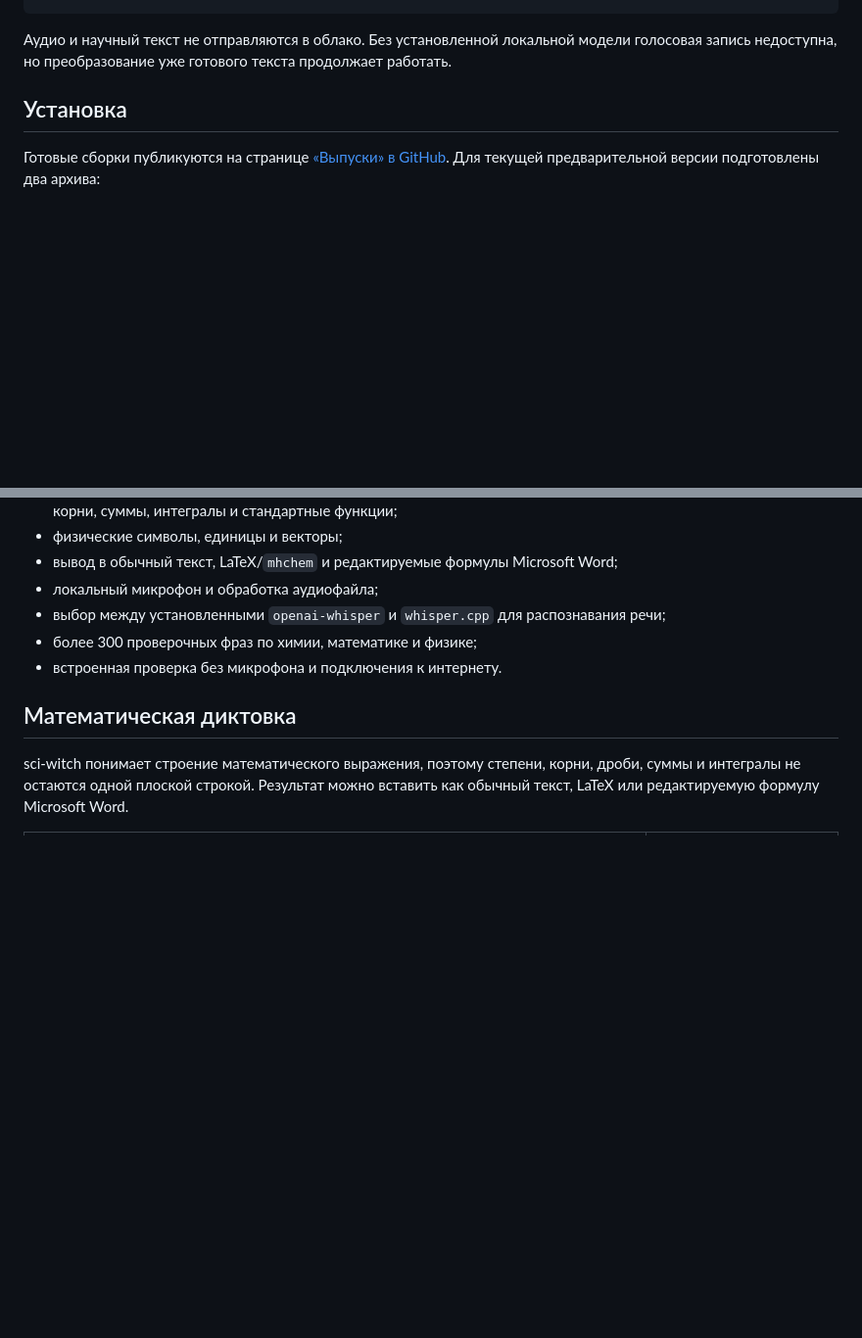
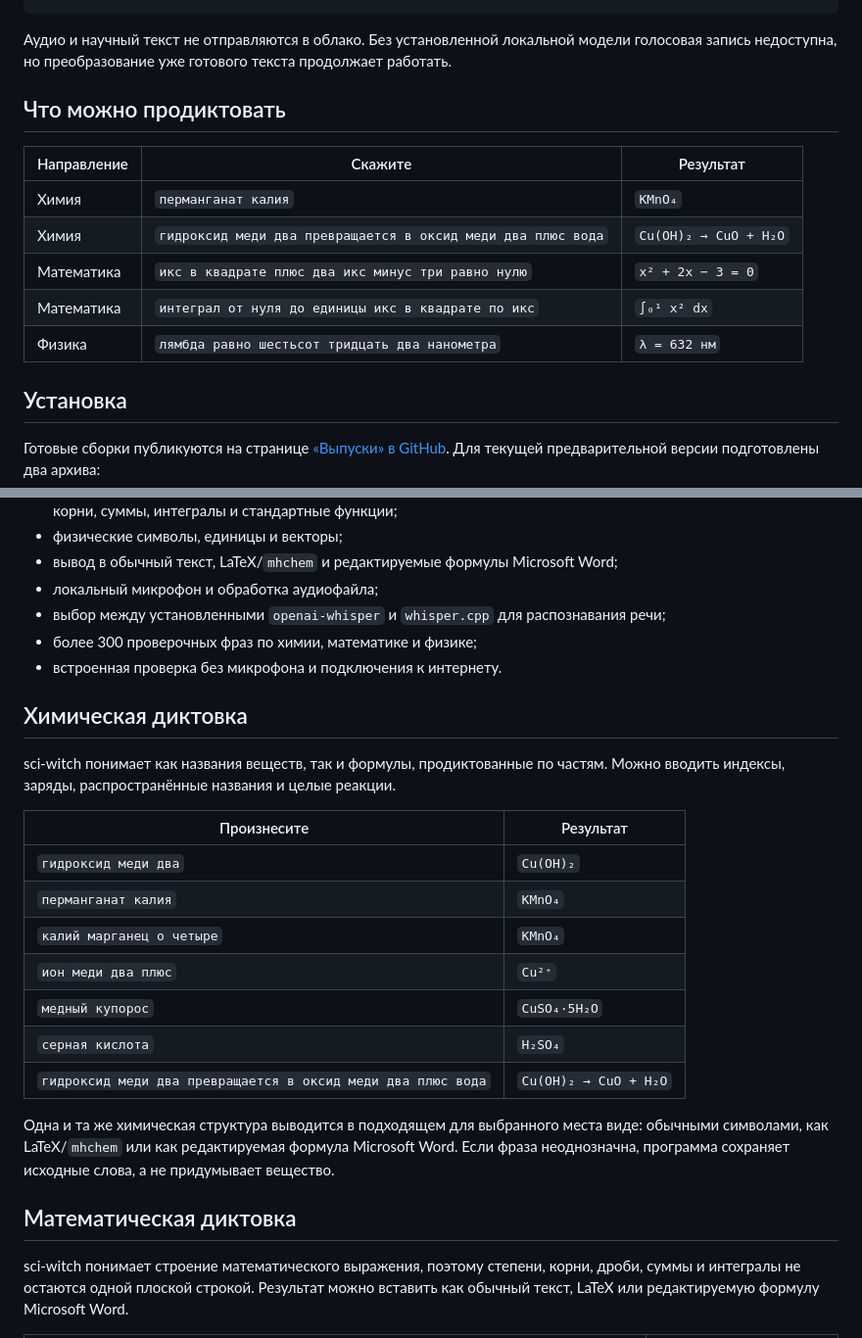
Before and after one commit to pinkprincess766/sci-witch, a Markdown page: README.md, 2 parts joined by grey strips. Shown at 98% size. Drawn GitHub-style; blank space fills up the shorter version.

Commit message:
docs: add chemistry and mathematics dictation examples

````diff
--- a/README.md
+++ b/README.md
@@ -14,6 +14,16 @@ _Бесплатный локальный голосовой ввод химич
 ```
 
 Аудио и научный текст не отправляются в облако. Без установленной локальной модели голосовая запись недоступна, но преобразование уже готового текста продолжает работать.
+
+## Что можно продиктовать
+
+| Направление | Скажите | Результат |
+|---|---|---|
+| Химия | `перманганат калия` | `KMnO₄` |
+| Химия | `гидроксид меди два превращается в оксид меди два плюс вода` | `Cu(OH)₂ → CuO + H₂O` |
+| Математика | `икс в квадрате плюс два икс минус три равно нулю` | `x² + 2x − 3 = 0` |
+| Математика | `интеграл от нуля до единицы икс в квадрате по икс` | `∫₀¹ x² dx` |
+| Физика | `лямбда равно шестьсот тридцать два нанометра` | `λ = 632 нм` |
 
 ## Установка
 
@@ -60,6 +70,22 @@ _Бесплатный локальный голосовой ввод химич
 - выбор между установленными `openai-whisper` и `whisper.cpp` для распознавания речи;
 - более 300 проверочных фраз по химии, математике и физике;
 - встроенная проверка без микрофона и подключения к интернету.
+
+## Химическая диктовка
+
+sci-witch понимает как названия веществ, так и формулы, продиктованные по частям. Можно вводить индексы, заряды, распространённые названия и целые реакции.
+
+| Произнесите | Результат |
+|---|---|
+| `гидроксид меди два` | `Cu(OH)₂` |
+| `перманганат калия` | `KMnO₄` |
+| `калий марганец о четыре` | `KMnO₄` |
+| `ион меди два плюс` | `Cu²⁺` |
+| `медный купорос` | `CuSO₄·5H₂O` |
+| `серная кислота` | `H₂SO₄` |
+| `гидроксид меди два превращается в оксид меди два плюс вода` | `Cu(OH)₂ → CuO + H₂O` |
+
+Одна и та же химическая структура выводится в подходящем для выбранного места виде: обычными символами, как LaTeX/`mhchem` или как редактируемая формула Microsoft Word. Если фраза неоднозначна, программа сохраняет исходные слова, а не придумывает вещество.
 
 ## Математическая диктовка
 
````
